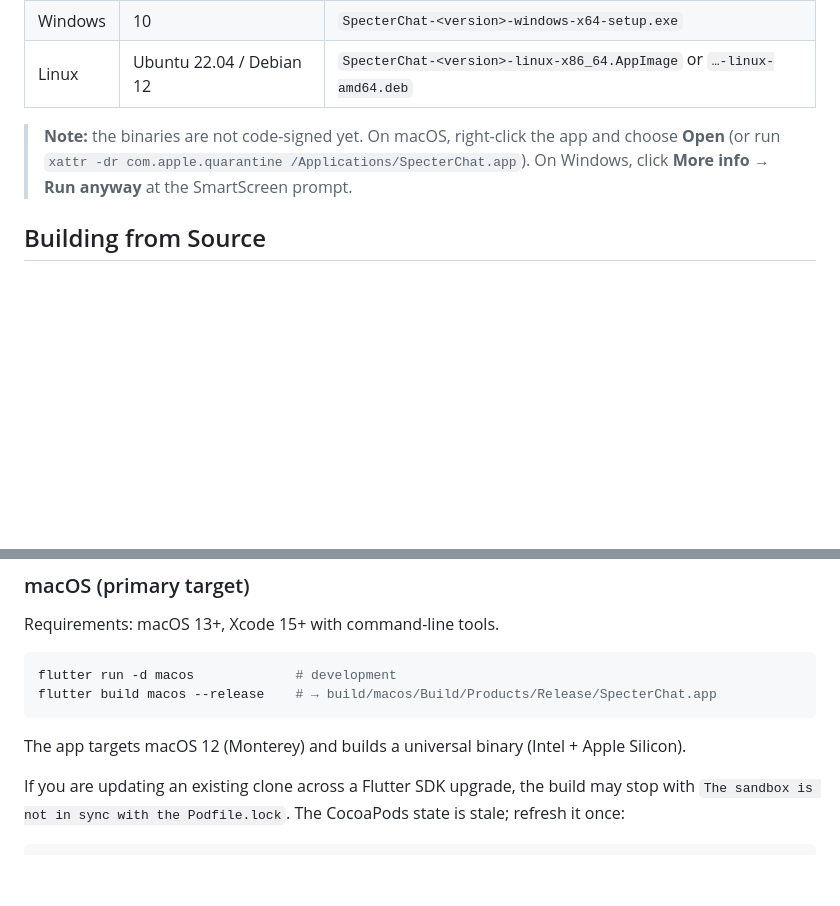
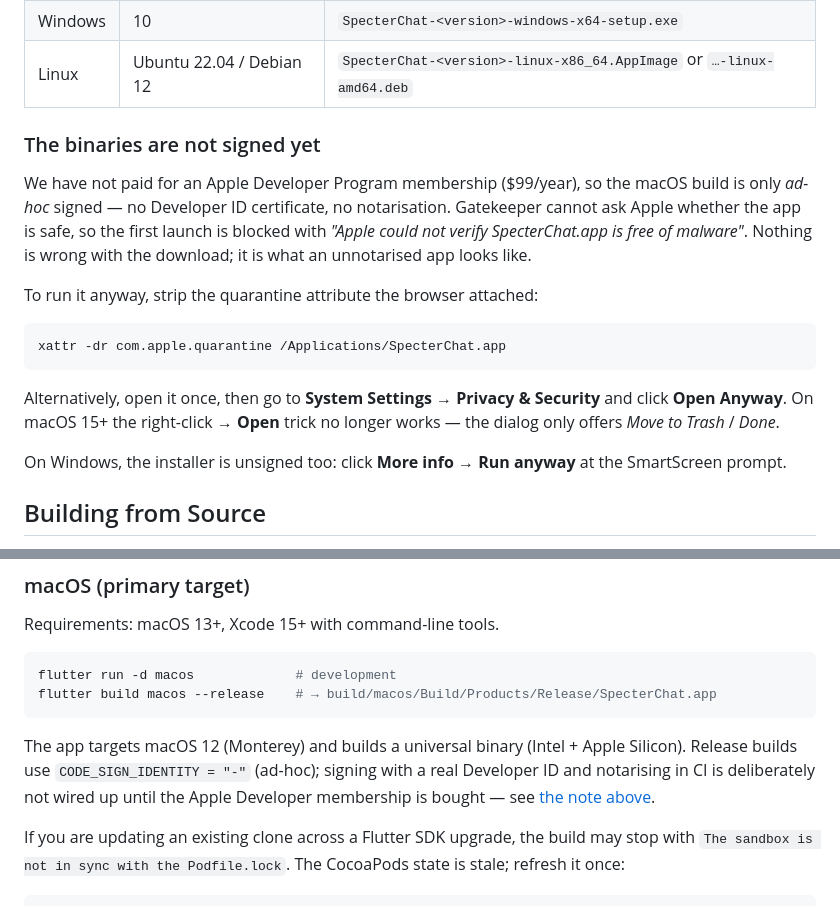
Before and after one commit to YV17labs/SpecterChat, a Markdown page: README.md, 2 parts joined by grey strips. Rendered like a GitHub page; blank space fills up the shorter version.

Commit message:
Explain the unsigned macOS build and how to get past Gatekeeper
The release builds are ad-hoc signed (CODE_SIGN_IDENTITY = "-") and never
notarised, so a downloaded .dmg trips Gatekeeper with "Apple could not
verify SpecterChat.app is free of malware". Say plainly in the README that
the Apple Developer membership has not been paid for, and give the
quarantine-stripping command.

The previous note advised right-click -> Open, which macOS 15 removed: that
dialog now only offers Move to Trash / Done. Point at System Settings ->
Privacy & Security instead.

````diff
--- a/README.md
+++ b/README.md
@@ -51,9 +51,27 @@ Prebuilt installers for each tagged release are on the
 | Windows | 10 | `SpecterChat-<version>-windows-x64-setup.exe` |
 | Linux | Ubuntu 22.04 / Debian 12 | `SpecterChat-<version>-linux-x86_64.AppImage` or `…-linux-amd64.deb` |
 
-> **Note:** the binaries are not code-signed yet. On macOS, right-click the app
-> and choose **Open** (or run `xattr -dr com.apple.quarantine /Applications/SpecterChat.app`).
-> On Windows, click **More info → Run anyway** at the SmartScreen prompt.
+### The binaries are not signed yet
+
+We have not paid for an Apple Developer Program membership ($99/year), so the
+macOS build is only *ad-hoc* signed — no Developer ID certificate, no
+notarisation. Gatekeeper cannot ask Apple whether the app is safe, so the first
+launch is blocked with *"Apple could not verify SpecterChat.app is free of
+malware"*. Nothing is wrong with the download; it is what an unnotarised app
+looks like.
+
+To run it anyway, strip the quarantine attribute the browser attached:
+
+```bash
+xattr -dr com.apple.quarantine /Applications/SpecterChat.app
+```
+
+Alternatively, open it once, then go to **System Settings → Privacy & Security**
+and click **Open Anyway**. On macOS 15+ the right-click → **Open** trick no
+longer works — the dialog only offers *Move to Trash* / *Done*.
+
+On Windows, the installer is unsigned too: click **More info → Run anyway** at
+the SmartScreen prompt.
 
 ## Building from Source
 
@@ -89,7 +107,10 @@ flutter build macos --release    # → build/macos/Build/Products/Release/Specte
 ```
 
 The app targets macOS 12 (Monterey) and builds a universal binary
-(Intel + Apple Silicon).
+(Intel + Apple Silicon). Release builds use `CODE_SIGN_IDENTITY = "-"` (ad-hoc);
+signing with a real Developer ID and notarising in CI is deliberately not wired
+up until the Apple Developer membership is bought — see
+[the note above](#the-binaries-are-not-signed-yet).
 
 If you are updating an existing clone across a Flutter SDK upgrade, the build
 may stop with `The sandbox is not in sync with the Podfile.lock`. The CocoaPods
````
